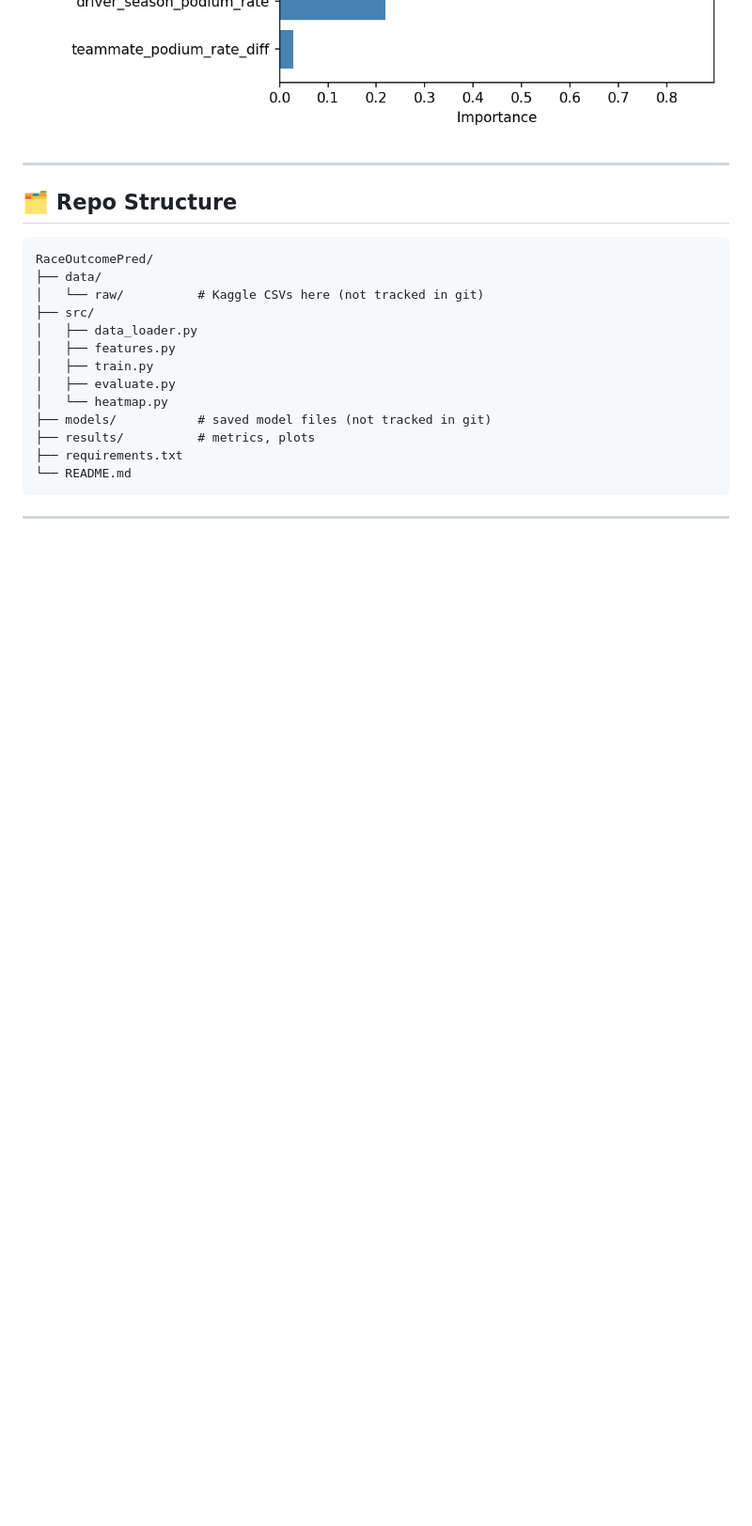
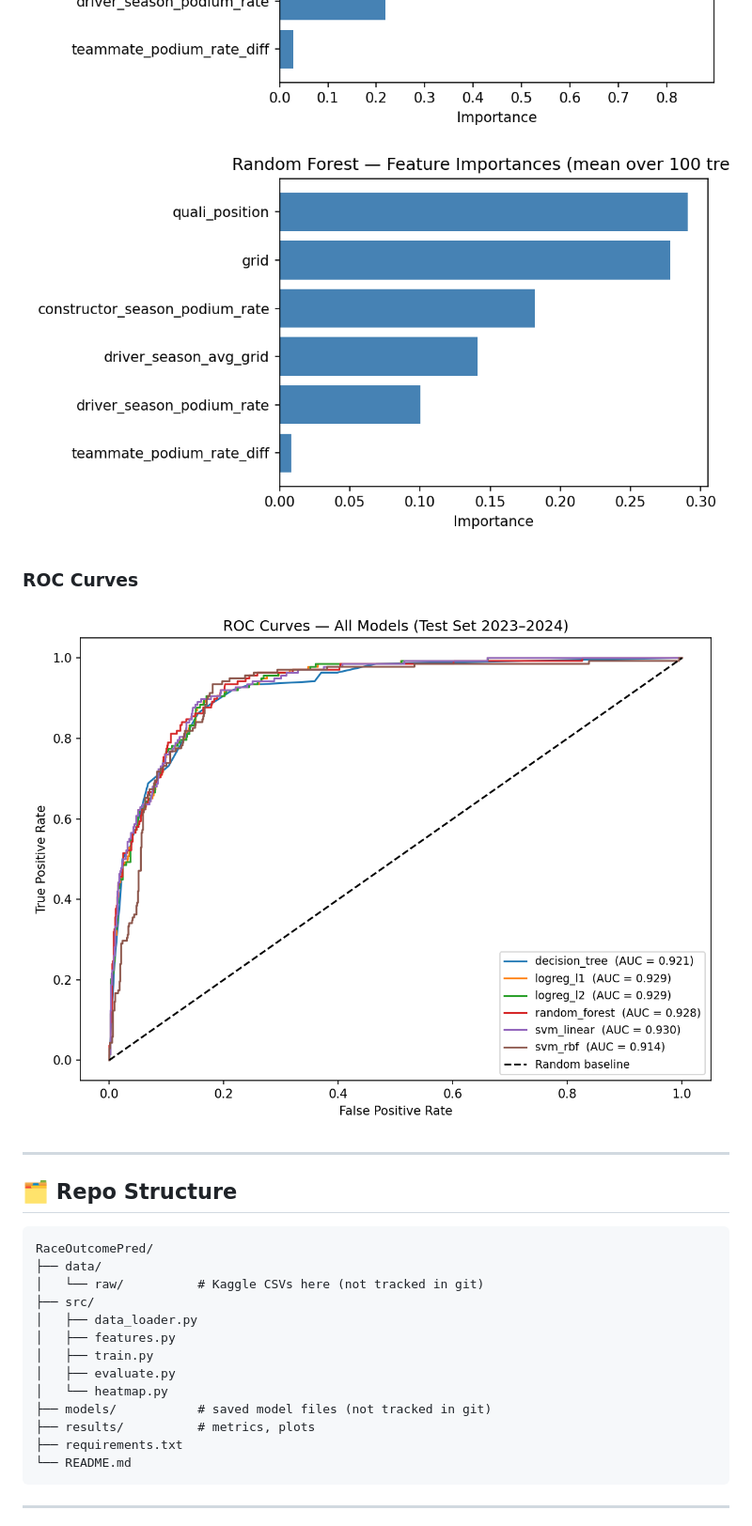
Before and after one commit to Sandeeptha-NotAbot/RaceOutcomePred, a Markdown page: README.md, the part around one of its changes. Shown at 94% size. Drawn GitHub-style; blank space fills up the shorter version.

```diff
--- a/README.md
+++ b/README.md
@@ -101,6 +104,10 @@ Before a race starts, we feed the model features we know *ahead of time* — gri
 ### Feature Importance
 ![Decision Tree Importance](results/importance_decision_tree.png)
 ![Logistic Regression Importance](results/importance_logreg_l2.png)
+![Random Forest Importance](results/importance_random_forest.png)
+
+### ROC Curves
+![ROC Curves](results/roc_curves.png)
 
 ---
 
```
Also changed, not shown: other parts of README.md (+13 -10 lines).
